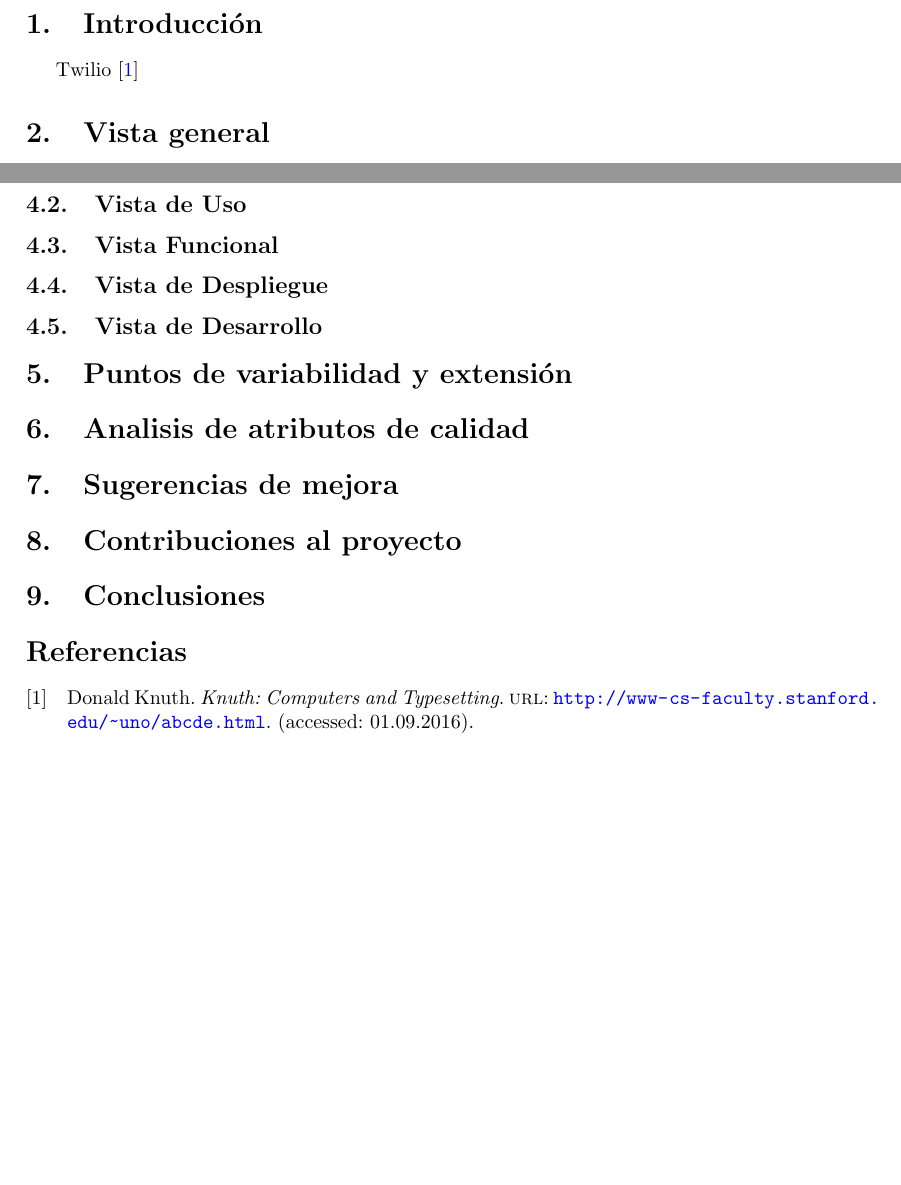
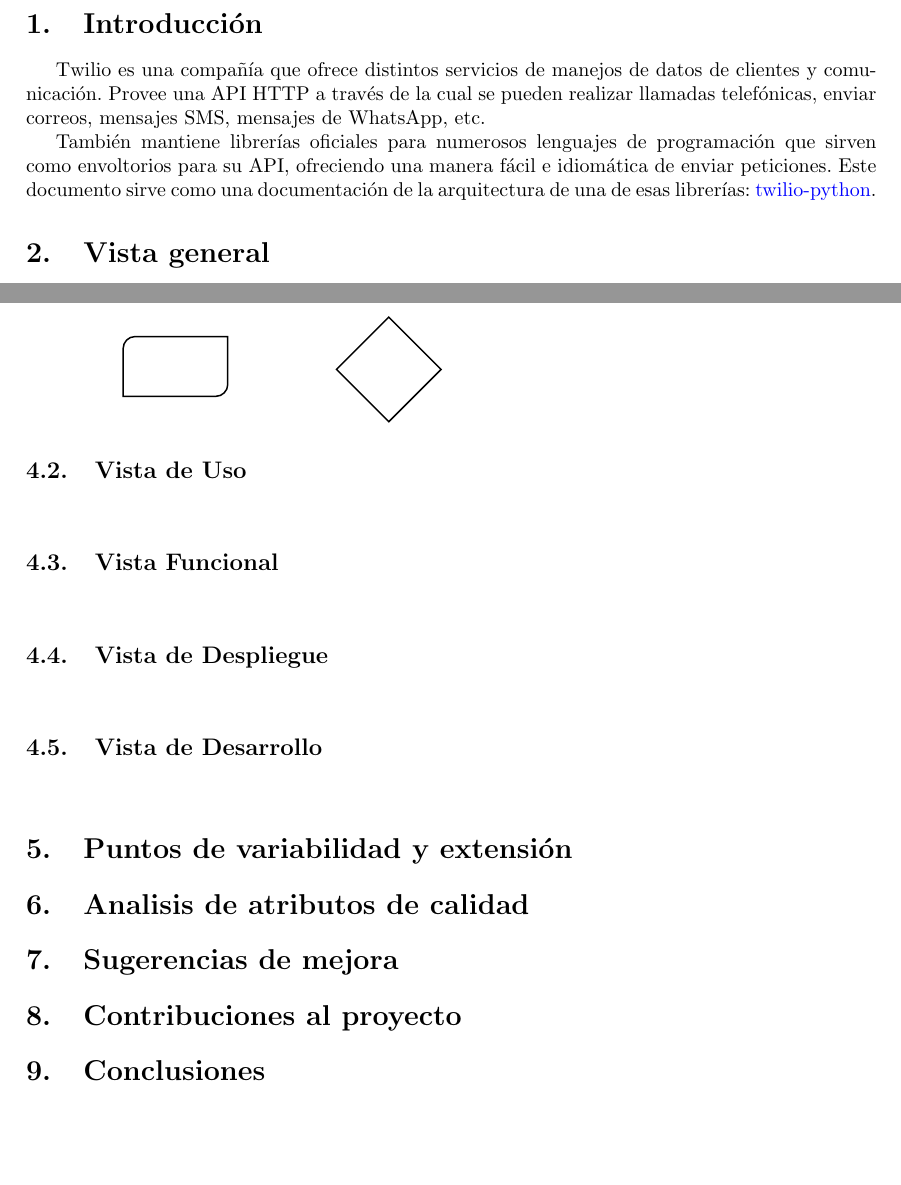
Before and after one commit to PepeCoral/twilio-latex, a LaTeX document (twilio.tex): two parts of pages 2 and 3 of 3, joined at a grey line, cut so that both start at the same text. Compiled offline with pdfLaTeX.

Commit message:
Introducción y preparación para las imágenes

```diff
--- a/twilio.tex
+++ b/twilio.tex
@@ -55,7 +55,17 @@ Javier Ignacio Milá de la Roca Dos Santos (javmildos@alum.us.es) \\}
 
 \section{Introducción}
 
-Twilio \cite{knuthwebsite}
+Twilio es una compañía que ofrece distintos servicios
+de manejos de datos de clientes y comunicación.
+Provee una API HTTP a través de la cual se pueden realizar llamadas telefónicas,
+enviar correos, mensajes SMS, mensajes de WhatsApp, etc.
+
+También mantiene librerías oficiales para numerosos lenguajes de programación
+que sirven como envoltorios para su API,
+ofreciendo una manera fácil e idiomática de enviar peticiones.
+Este documento sirve como una documentación de la arquitectura
+de una de esas librerías:
+\href{https://github.com/twilio/twilio-python}{twilio-python}.
 
 \section{Vista general}
 
@@ -128,16 +138,37 @@ Los participantes más importante de Twilio Python que han trabajado en el proye
 
 
 \subsection{Vista de Uso}
+
+\begin{tikzpicture}
+
+\end{tikzpicture}
+
 \subsection{Vista Funcional}
+
+\begin{tikzpicture}
+
+\end{tikzpicture}
+
 \subsection{Vista de Despliegue}
+
+\begin{tikzpicture}
+
+\end{tikzpicture}
+
 \subsection{Vista de Desarrollo}
 
+\begin{tikzpicture}
 
+\end{tikzpicture}
 
 \section{Puntos de variabilidad y extensión}
+
 \section{Analisis de atributos de calidad}
+
 \section{Sugerencias de mejora}
+
 \section{Contribuciones al proyecto}
+
 \section{Conclusiones}
 
 \printbibliography
```
